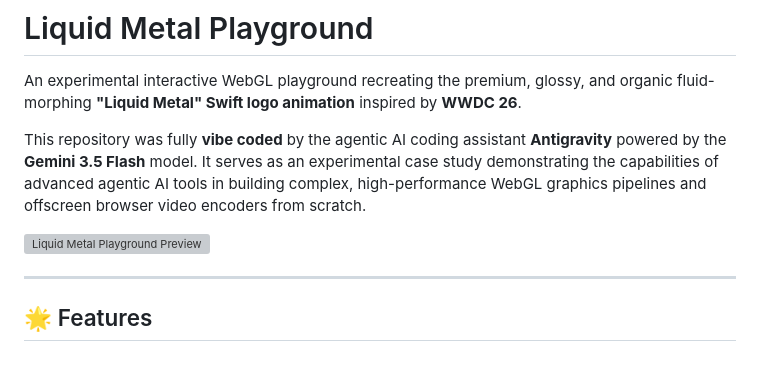
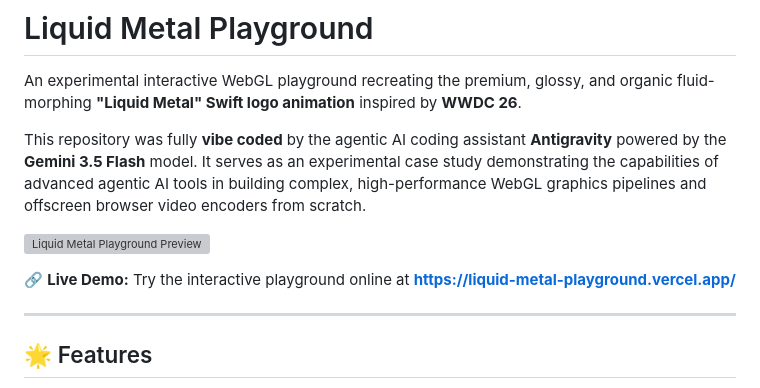
Before and after one commit to eamonliu/liquid-metal-playground, a Markdown page: README.md, the part around the change. Rendered like a GitHub page; blank space fills up the shorter version; grey boxes are pictures that could not be loaded.

Commit message:
docs: add Vercel live demo link in README

```diff
--- a/README.md
+++ b/README.md
@@ -5,6 +5,8 @@ An experimental interactive WebGL playground recreating the premium, glossy, and
 This repository was fully **vibe coded** by the agentic AI coding assistant **Antigravity** powered by the **Gemini 3.5 Flash** model. It serves as an experimental case study demonstrating the capabilities of advanced agentic AI tools in building complex, high-performance WebGL graphics pipelines and offscreen browser video encoders from scratch.
 
 ![Liquid Metal Playground Preview](https://github.com/user-attachments/assets/0ee1dfb5-3902-4d4e-871e-2bec6dbd8977)
+
+🔗 **Live Demo:** Try the interactive playground online at **[https://liquid-metal-playground.vercel.app/](https://liquid-metal-playground.vercel.app/)**
 
 ---
 
```
